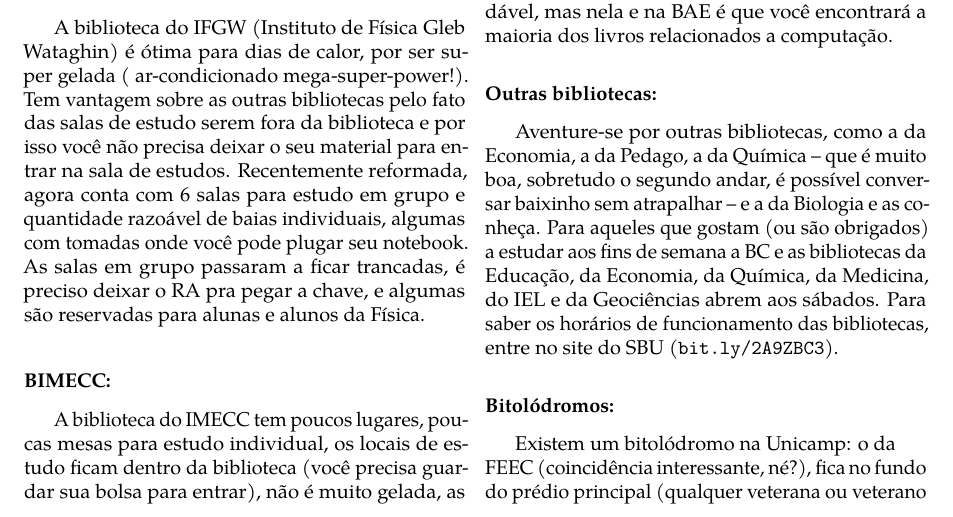
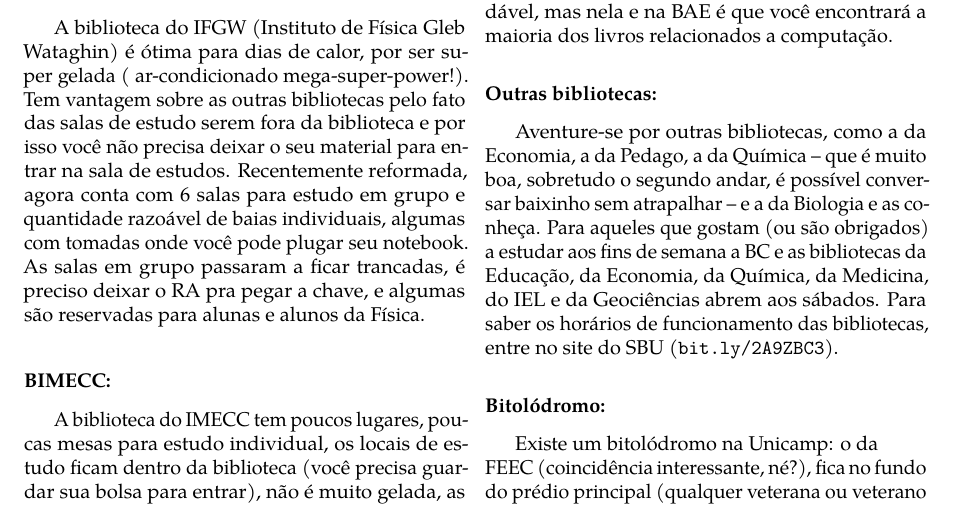
Before and after one commit to cacounicamp/Manual-do-Bixo, a LaTeX book (manual_do_bixo.tex, which reads 03-unicamp/lugares_para_estudar.tex): part of page 48 of 75, cut so that both start at the same text. Compiled offline with pdfLaTeX.

Commit message:
Correção de concordância nos bitolódromos

```diff
--- a/03-unicamp/lugares_para_estudar.tex
+++ b/03-unicamp/lugares_para_estudar.tex
@@ -60,7 +60,7 @@ do IEL e da Geociências abrem aos sábados. Para saber os horários de
 funcionamento das bibliotecas, entre no site do SBU
 (\url{bit.ly/2A9ZBC3}).
 
-\subsubsection{Bitolódromos:} Existem um bitolódromo na Unicamp: o da\\FEEC
+\subsubsection{Bitolódromo:} Existe um bitolódromo na Unicamp: o da\\FEEC
 (coincidência interessante, né?), fica no fundo do prédio principal (qualquer
 veterana ou veterano sabe onde é o bitolódromo, não tenha vergonha de
 perguntar). Embora pica-fios sejam bastante barulhentos, você sempre encontra
```
